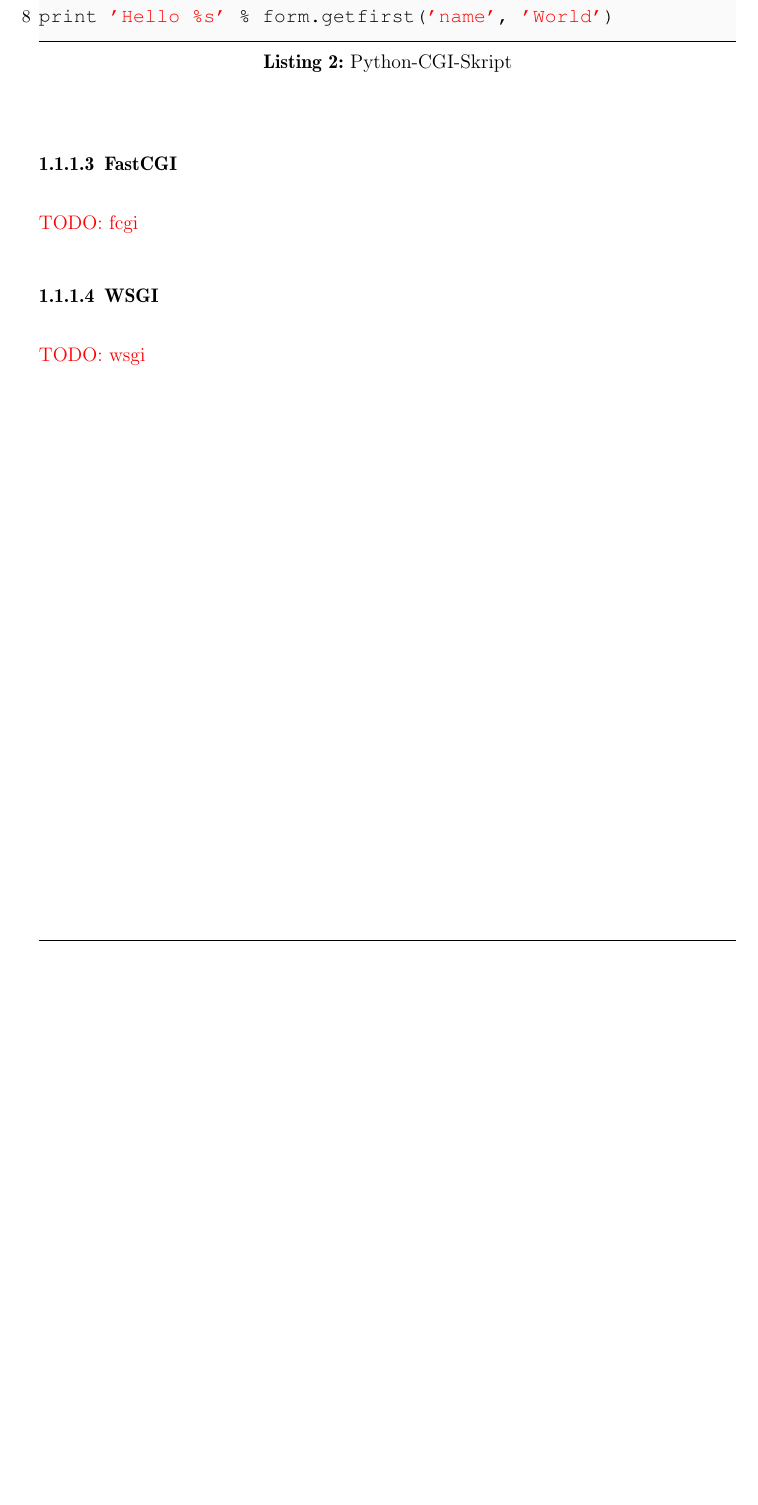
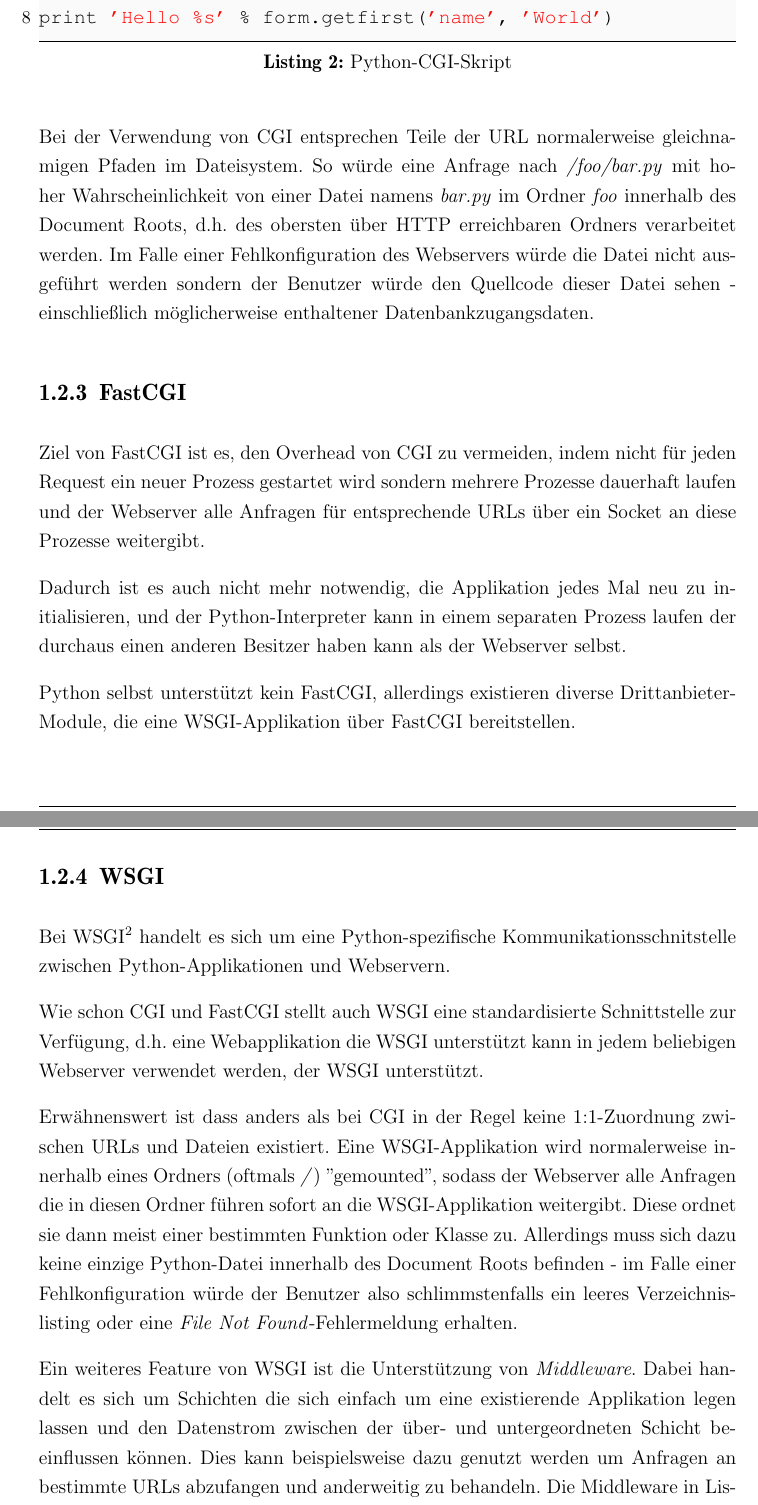
Before and after one commit to ThiefMaster/seminararbeit-master, a LaTeX book (Seminararbeit_Flask.tex, which reads 01_Einleitung.tex): part of page 4 of 4 before the commit and two parts of pages 4 and 5 of 5 after it, the two joined at a grey line, cut so that both start at the same text, the shorter picture padded with empty space. Compiled offline with pdfLaTeX; an older LaTeX class or package is replaced by its successor.

Commit message:
Intro: FCGI, WSGI, some reordering

```diff
--- a/01_Einleitung.tex
+++ b/01_Einleitung.tex
@@ -79,12 +82,46 @@ print
 print 'Hello %s' % form.getfirst('name', 'World')
 \end{lstlisting}
 
-\subsubsection{FastCGI}
+Bei der Verwendung von CGI entsprechen Teile der URL normalerweise gleichnamigen Pfaden im
+Dateisystem. So würde eine Anfrage nach \emph{/foo/bar.py} mit hoher Wahrscheinlichkeit von einer
+Datei namens \emph{bar.py} im Ordner \emph{foo} innerhalb des Document Roots, d.h. des obersten über
+HTTP erreichbaren Ordners verarbeitet werden. Im Falle einer Fehlkonfiguration des Webservers würde
+die Datei nicht ausgeführt werden sondern der Benutzer würde den Quellcode dieser Datei sehen -
+einschließlich möglicherweise enthaltener Datenbankzugangsdaten.
 
-\todotext{fcgi}
+\subsection{FastCGI}
 
-\subsubsection{WSGI}
+Ziel von FastCGI ist es, den Overhead von CGI zu vermeiden, indem nicht für jeden Request ein neuer
+Prozess gestartet wird sondern mehrere Prozesse dauerhaft laufen und der Webserver alle Anfragen für
+entsprechende URLs über ein Socket an diese Prozesse weitergibt.
 
-\todotext{wsgi}
+Dadurch ist es auch nicht mehr notwendig, die Applikation jedes Mal neu zu initialisieren, und der
+Python-Interpreter kann in einem separaten Prozess laufen der durchaus einen anderen Besitzer haben
+kann als der Webserver selbst.
 
-%WSGI\footnote{\href{http://www.python.org/dev/peps/pep-0333/}{Web Server Gateway Interface}}
+Python selbst unterstützt kein FastCGI, allerdings existieren diverse Drittanbieter-Module, die
+eine WSGI-Applikation über FastCGI bereitstellen.
+
+\subsection{WSGI}
+
+Bei WSGI\footnote{\href{http://www.python.org/dev/peps/pep-0333/}{Web Server Gateway Interface}}
+handelt es sich um eine Python-spezifische Kommunikationsschnitstelle zwischen Python-Applikationen
+und Webservern.
+
+Wie schon CGI und FastCGI stellt auch WSGI eine standardisierte Schnittstelle zur Verfügung, d.h.
+eine Webapplikation die WSGI unterstützt kann in jedem beliebigen Webserver verwendet werden, der
+WSGI unterstützt.
+
+Erwähnenswert ist dass anders als bei CGI in der Regel keine 1:1-Zuordnung zwischen URLs und Dateien
+existiert. Eine WSGI-Applikation wird normalerweise innerhalb eines Ordners (oftmals \emph{/})
+"gemounted", sodass der Webserver alle Anfragen die in diesen Ordner führen sofort an die
+WSGI-Applikation weitergibt. Diese ordnet sie dann meist einer bestimmten Funktion oder Klasse zu.
+Allerdings muss sich dazu keine einzige Python-Datei innerhalb des Document Roots befinden - im
+Falle einer Fehlkonfiguration würde der Benutzer also schlimmstenfalls ein leeres Verzeichnislisting
+oder eine \emph{File Not Found}-Fehlermeldung erhalten.
+
+Ein weiteres Feature von WSGI ist die Unterstützung von \emph{Middleware}. Dabei handelt es sich um
+Schichten die sich einfach um eine existierende Applikation legen lassen und den Datenstrom
+zwischen der über- und untergeordneten Schicht beeinflussen können. Dies kann beispielsweise dazu
+genutzt werden um Anfragen an bestimmte URLs abzufangen und anderweitig zu behandeln. Die Middleware
+in \autoref{lst:wsgi-middleware} fängt beispielsweise alle Anfragen an Dateien innerhalb des Pfades
```
Also changed, not shown: 01_Einleitung.tex (20 more changed lines).
